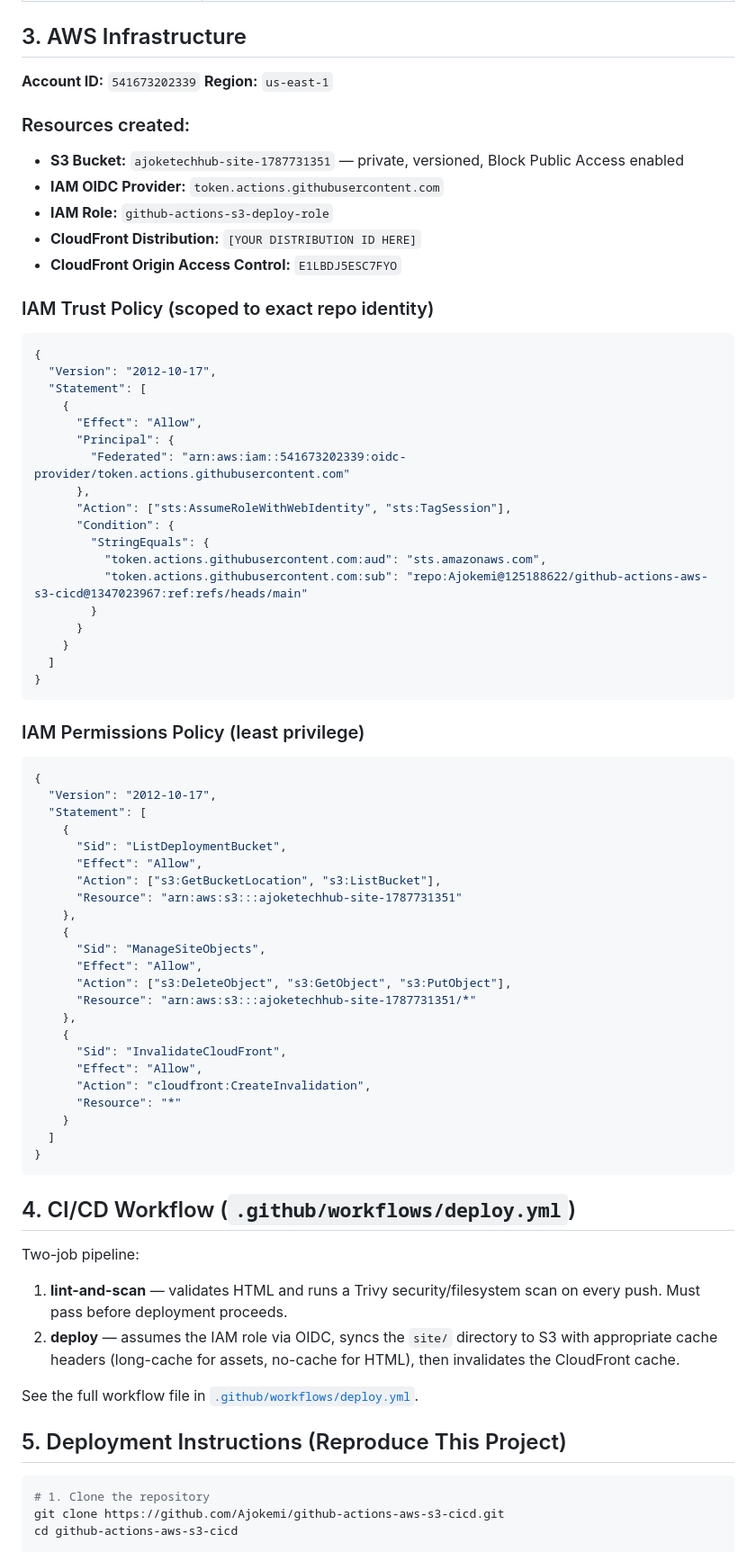
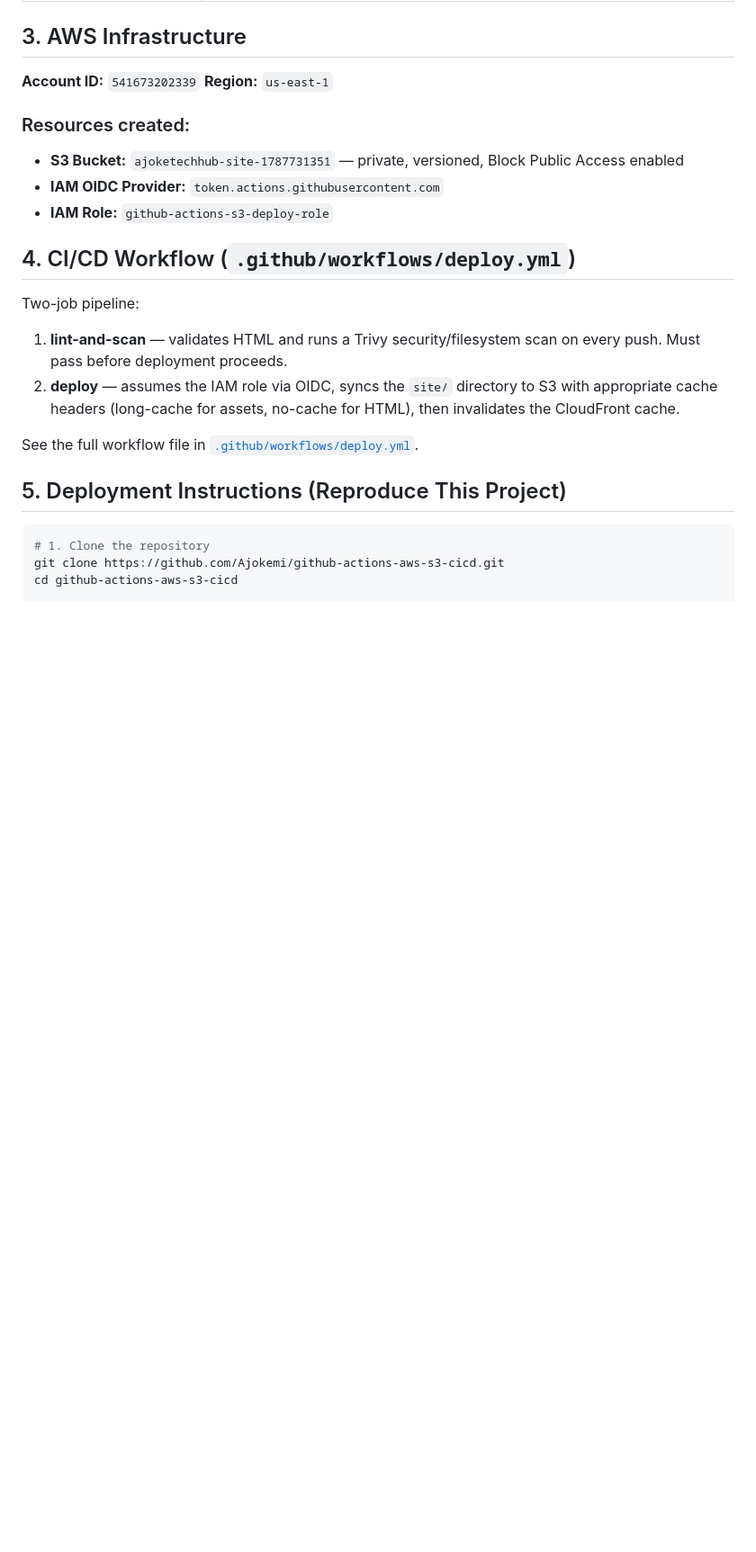
Before and after one commit to Ajokemi/github-actions-aws-s3-cicd, a Markdown page: README.md, the part around the change. Shown at 90% size. Rendered like a GitHub page; blank space fills up the shorter version.

````diff
--- a/README.md
+++ b/README.md
@@ -54,57 +54,6 @@ flowchart LR
 - **S3 Bucket:** `ajoketechhub-site-1787731351` — private, versioned, Block Public Access enabled
 - **IAM OIDC Provider:** `token.actions.githubusercontent.com`
 - **IAM Role:** `github-actions-s3-deploy-role`
-- **CloudFront Distribution:** `[YOUR DISTRIBUTION ID HERE]`
-- **CloudFront Origin Access Control:** `E1LBDJ5ESC7FYO`
-
-### IAM Trust Policy (scoped to exact repo identity)
-```json
-{
-  "Version": "2012-10-17",
-  "Statement": [
-    {
-      "Effect": "Allow",
-      "Principal": {
-        "Federated": "arn:aws:iam::541673202339:oidc-provider/token.actions.githubusercontent.com"
-      },
-      "Action": ["sts:AssumeRoleWithWebIdentity", "sts:TagSession"],
-      "Condition": {
-        "StringEquals": {
-          "token.actions.githubusercontent.com:aud": "sts.amazonaws.com",
-          "token.actions.githubusercontent.com:sub": "repo:Ajokemi@125188622/github-actions-aws-s3-cicd@1347023967:ref:refs/heads/main"
-        }
-      }
-    }
-  ]
-}
-```
-
-### IAM Permissions Policy (least privilege)
-```json
-{
-  "Version": "2012-10-17",
-  "Statement": [
-    {
-      "Sid": "ListDeploymentBucket",
-      "Effect": "Allow",
-      "Action": ["s3:GetBucketLocation", "s3:ListBucket"],
-      "Resource": "arn:aws:s3:::ajoketechhub-site-1787731351"
-    },
-    {
-      "Sid": "ManageSiteObjects",
-      "Effect": "Allow",
-      "Action": ["s3:DeleteObject", "s3:GetObject", "s3:PutObject"],
-      "Resource": "arn:aws:s3:::ajoketechhub-site-1787731351/*"
-    },
-    {
-      "Sid": "InvalidateCloudFront",
-      "Effect": "Allow",
-      "Action": "cloudfront:CreateInvalidation",
-      "Resource": "*"
-    }
-  ]
-}
-```
 
 ## 4. CI/CD Workflow (`.github/workflows/deploy.yml`)
 
````
